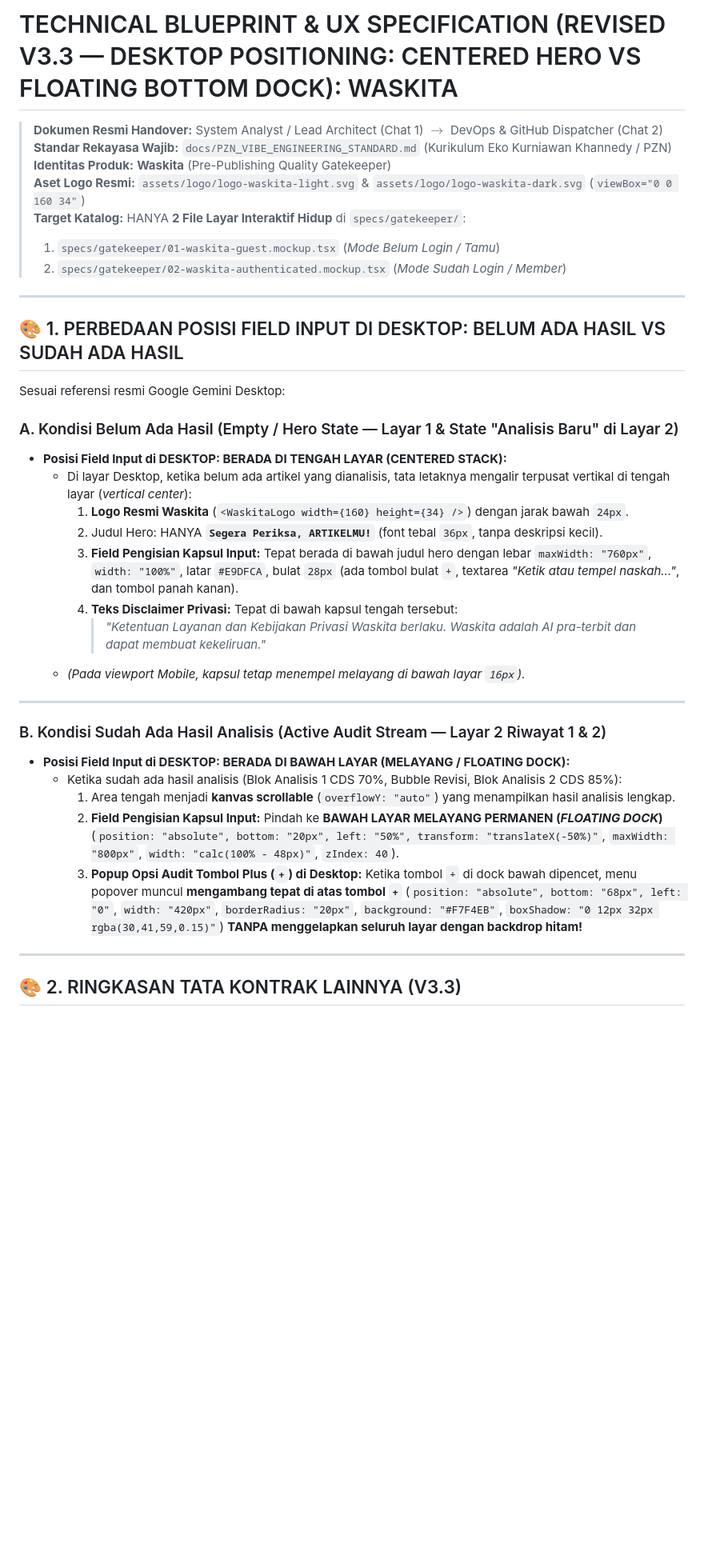
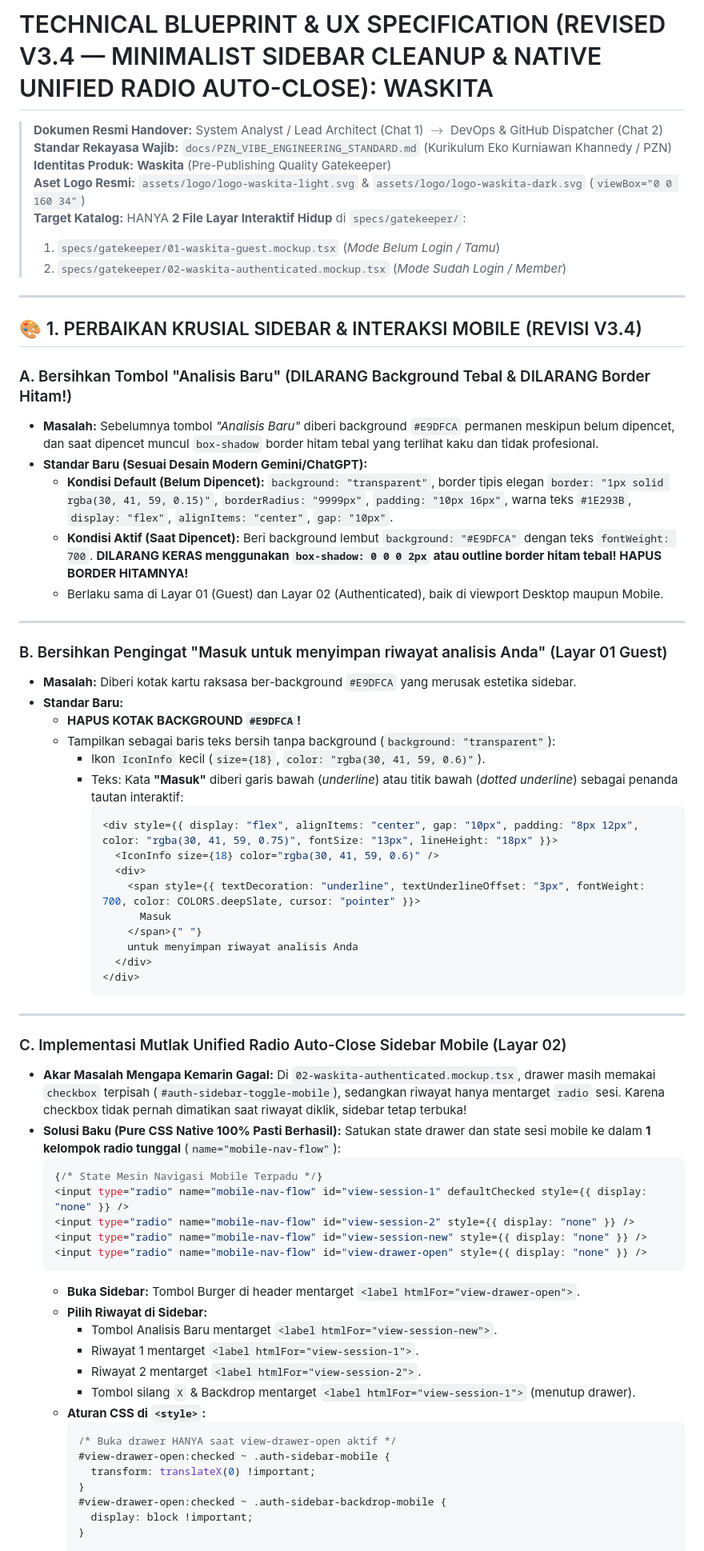
Before and after one commit to Ahmad-Saif-Almuflihin-4342301053/sandbox-multiagent-pipeline, a Markdown page: specs/design-task.md, the part around one of its changes. Shown at 80% size. Drawn GitHub-style; blank space fills up the shorter version.

Commit message:
docs(specs): update V3.4 minimalist sidebar cleanup and native unified radio auto-close (#35)

````diff
--- a/specs/design-task.md
+++ b/specs/design-task.md
@@ -1,4 +1,4 @@
-# TECHNICAL BLUEPRINT & UX SPECIFICATION (REVISED V3.3 — DESKTOP POSITIONING: CENTERED HERO VS FLOATING BOTTOM DOCK): WASKITA
+# TECHNICAL BLUEPRINT & UX SPECIFICATION (REVISED V3.4 — MINIMALIST SIDEBAR CLEANUP & NATIVE UNIFIED RADIO AUTO-CLOSE): WASKITA
 
 > **Dokumen Resmi Handover:** System Analyst / Lead Architect (Chat 1) $\rightarrow$ DevOps & GitHub Dispatcher (Chat 2)
 > **Standar Rekayasa Wajib:** `docs/PZN_VIBE_ENGINEERING_STANDARD.md` (Kurikulum Eko Kurniawan Khannedy / PZN)
@@ -10,30 +10,63 @@
 
 ---
 
-## 🎨 1. PERBEDAAN POSISI FIELD INPUT DI DESKTOP: BELUM ADA HASIL VS SUDAH ADA HASIL
+## 🎨 1. PERBAIKAN KRUSIAL SIDEBAR & INTERAKSI MOBILE (REVISI V3.4)
 
-Sesuai referensi resmi Google Gemini Desktop:
-
-### A. Kondisi Belum Ada Hasil (Empty / Hero State — Layar 1 & State "Analisis Baru" di Layar 2)
-* **Posisi Field Input di DESKTOP: BERADA DI TENGAH LAYAR (CENTERED STACK):**
-  - Di layar Desktop, ketika belum ada artikel yang dianalisis, tata letaknya mengalir terpusat vertikal di tengah layar (*vertical center*):
-    1. **Logo Resmi Waskita** (`<WaskitaLogo width={160} height={34} />`) dengan jarak bawah `24px`.
-    2. Judul Hero: HANYA **`Segera Periksa, ARTIKELMU!`** (font tebal `36px`, tanpa deskripsi kecil).
-    3. **Field Pengisian Kapsul Input:** Tepat berada di bawah judul hero dengan lebar `maxWidth: "760px"`, `width: "100%"`, latar `#E9DFCA`, bulat `28px` (ada tombol bulat `+`, textarea *"Ketik atau tempel naskah..."*, dan tombol panah kanan).
-    4. **Teks Disclaimer Privasi:** Tepat di bawah kapsul tengah tersebut:
-       > *"Ketentuan Layanan dan Kebijakan Privasi Waskita berlaku. Waskita adalah AI pra-terbit dan dapat membuat kekeliruan."*
-  - *(Pada viewport Mobile, kapsul tetap menempel melayang di bawah layar `16px`).*
+### A. Bersihkan Tombol "Analisis Baru" (DILARANG Background Tebal & DILARANG Border Hitam!)
+* **Masalah:** Sebelumnya tombol *"Analisis Baru"* diberi background `#E9DFCA` permanen meskipun belum dipencet, dan saat dipencet muncul `box-shadow` border hitam tebal yang terlihat kaku dan tidak profesional.
+* **Standar Baru (Sesuai Desain Modern Gemini/ChatGPT):**
+  - **Kondisi Default (Belum Dipencet):** `background: "transparent"`, border tipis elegan `border: "1px solid rgba(30, 41, 59, 0.15)"`, `borderRadius: "9999px"`, `padding: "10px 16px"`, warna teks `#1E293B`, `display: "flex"`, `alignItems: "center"`, `gap: "10px"`.
+  - **Kondisi Aktif (Saat Dipencet):** Beri background lembut `background: "#E9DFCA"` dengan teks `fontWeight: 700`. **DILARANG KERAS menggunakan `box-shadow: 0 0 0 2px` atau outline border hitam tebal! HAPUS BORDER HITAMNYA!**
+  - Berlaku sama di Layar 01 (Guest) dan Layar 02 (Authenticated), baik di viewport Desktop maupun Mobile.
 
 ---
 
-### B. Kondisi Sudah Ada Hasil Analisis (Active Audit Stream — Layar 2 Riwayat 1 & 2)
-* **Posisi Field Input di DESKTOP: BERADA DI BAWAH LAYAR (MELAYANG / FLOATING DOCK):**
-  - Ketika sudah ada hasil analisis (Blok Analisis 1 CDS 70%, Bubble Revisi, Blok Analisis 2 CDS 85%):
-    1. Area tengah menjadi **kanvas scrollable** (`overflowY: "auto"`) yang menampilkan hasil analisis lengkap.
-    2. **Field Pengisian Kapsul Input:** Pindah ke **BAWAH LAYAR MELAYANG PERMANEN (*FLOATING DOCK*)** (`position: "absolute", bottom: "20px", left: "50%", transform: "translateX(-50%)"`, `maxWidth: "800px"`, `width: "calc(100% - 48px)"`, `zIndex: 40`).
-    3. **Popup Opsi Audit Tombol Plus (`+`) di Desktop:** Ketika tombol `+` di dock bawah dipencet, menu popover muncul **mengambang tepat di atas tombol `+`** (`position: "absolute", bottom: "68px", left: "0"`, `width: "420px"`, `borderRadius: "20px"`, `background: "#F7F4EB"`, `boxShadow: "0 12px 32px rgba(30,41,59,0.15)"`) **TANPA menggelapkan seluruh layar dengan backdrop hitam!**
+### B. Bersihkan Pengingat "Masuk untuk menyimpan riwayat analisis Anda" (Layar 01 Guest)
+* **Masalah:** Diberi kotak kartu raksasa ber-background `#E9DFCA` yang merusak estetika sidebar.
+* **Standar Baru:**
+  - **HAPUS KOTAK BACKGROUND `#E9DFCA`!**
+  - Tampilkan sebagai baris teks bersih tanpa background (`background: "transparent"`):
+    - Ikon `IconInfo` kecil (`size={18}`, `color: "rgba(30, 41, 59, 0.6)"`).
+    - Teks: Kata **"Masuk"** diberi garis bawah (*underline*) atau titik bawah (*dotted underline*) sebagai penanda tautan interaktif:
+      ```tsx
+      <div style={{ display: "flex", alignItems: "center", gap: "10px", padding: "8px 12px", color: "rgba(30, 41, 59, 0.75)", fontSize: "13px", lineHeight: "18px" }}>
+        <IconInfo size={18} color="rgba(30, 41, 59, 0.6)" />
+        <div>
+          <span style={{ textDecoration: "underline", textUnderlineOffset: "3px", fontWeight: 700, color: COLORS.deepSlate, cursor: "pointer" }}>
+            Masuk
+          </span>{" "}
+          untuk menyimpan riwayat analisis Anda
+        </div>
+      </div>
+      ```
 
 ---
 
-## 🎨 2. RINGKASAN TATA KONTRAK LAINNYA (V3.3)
+### C. Implementasi Mutlak Unified Radio Auto-Close Sidebar Mobile (Layar 02)
+* **Akar Masalah Mengapa Kemarin Gagal:**
+  Di `02-waskita-authenticated.mockup.tsx`, drawer masih memakai `checkbox` terpisah (`#auth-sidebar-toggle-mobile`), sedangkan riwayat hanya mentarget `radio` sesi. Karena checkbox tidak pernah dimatikan saat riwayat diklik, sidebar tetap terbuka!
+* **Solusi Baku (Pure CSS Native 100% Pasti Berhasil):**
+  Satukan state drawer dan state sesi mobile ke dalam **1 kelompok radio tunggal** (`name="mobile-nav-flow"`):
+  ```tsx
+  {/* State Mesin Navigasi Mobile Terpadu */}
+  <input type="radio" name="mobile-nav-flow" id="view-session-1" defaultChecked style={{ display: "none" }} />
+  <input type="radio" name="mobile-nav-flow" id="view-session-2" style={{ display: "none" }} />
+  <input type="radio" name="mobile-nav-flow" id="view-session-new" style={{ display: "none" }} />
+  <input type="radio" name="mobile-nav-flow" id="view-drawer-open" style={{ display: "none" }} />
+  ```
+  - **Buka Sidebar:** Tombol Burger di header mentarget `<label htmlFor="view-drawer-open">`.
+  - **Pilih Riwayat di Sidebar:**
+    - Tombol Analisis Baru mentarget `<label htmlFor="view-session-new">`.
+    - Riwayat 1 mentarget `<label htmlFor="view-session-1">`.
+    - Riwayat 2 mentarget `<label htmlFor="view-session-2">`.
+    - Tombol silang `X` & Backdrop mentarget `<label htmlFor="view-session-1">` (menutup drawer).
+  - **Aturan CSS di `<style>`:**
+    ```css
+    /* Buka drawer HANYA saat view-drawer-open aktif */
+    #view-drawer-open:checked ~ .auth-sidebar-mobile {
+      transform: translateX(0) !important;
+    }
+    #view-drawer-open:checked ~ .auth-sidebar-backdrop-mobile {
+      display: block !important;
+    }
 
````
Also changed, not shown: other parts of specs/design-task.md (+24 -25 lines).
